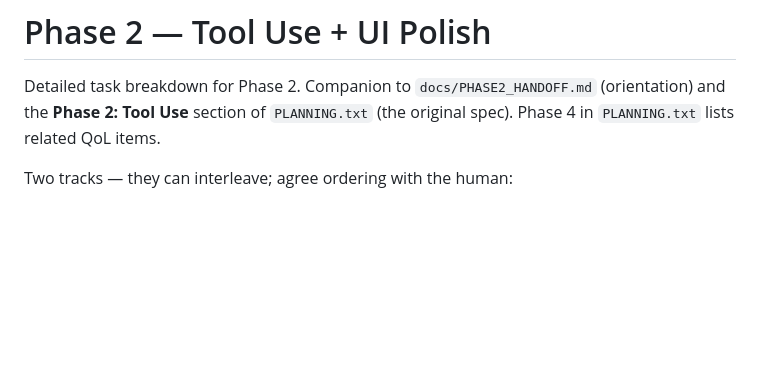
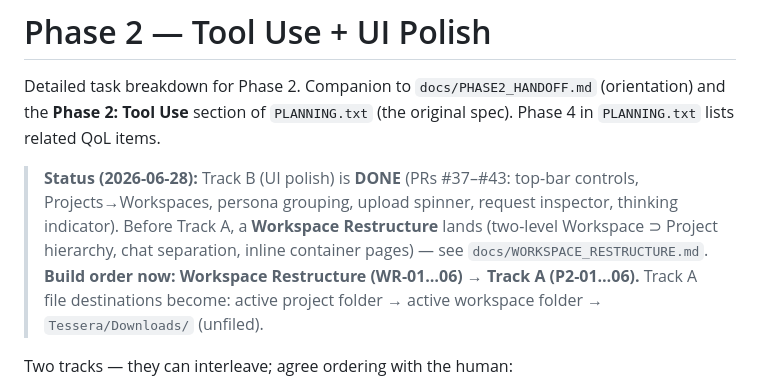
Before and after one commit to tresbien-rai/assistant, a Markdown page: docs/PHASE2_TASKS.md, the part around the change. Rendered like a GitHub page; blank space fills up the shorter version.

```diff
--- a/docs/PHASE2_TASKS.md
+++ b/docs/PHASE2_TASKS.md
@@ -3,6 +3,15 @@
 Detailed task breakdown for Phase 2. Companion to `docs/PHASE2_HANDOFF.md`
 (orientation) and the **Phase 2: Tool Use** section of `PLANNING.txt` (the
 original spec). Phase 4 in `PLANNING.txt` lists related QoL items.
+
+> **Status (2026-06-28):** Track B (UI polish) is **DONE** (PRs #37–#43:
+> top-bar controls, Projects→Workspaces, persona grouping, upload spinner,
+> request inspector, thinking indicator). Before Track A, a **Workspace
+> Restructure** lands (two-level Workspace ⊃ Project hierarchy, chat separation,
+> inline container pages) — see `docs/WORKSPACE_RESTRUCTURE.md`. **Build order
+> now: Workspace Restructure (WR-01…06) → Track A (P2-01…06).** Track A file
+> destinations become: active project folder → active workspace folder →
+> `Tessera/Downloads/` (unfiled).
 
 Two tracks — they can interleave; agree ordering with the human:
 - **Track A — Tool Use (File Creation):** the planned Phase 2 feature.
```
Also changed, not shown: docs/PHASE2_UX_DESIGN.md (+8 -0 lines), docs/WORKSPACE_RESTRUCTURE.md (added, +121 -0 lines).
